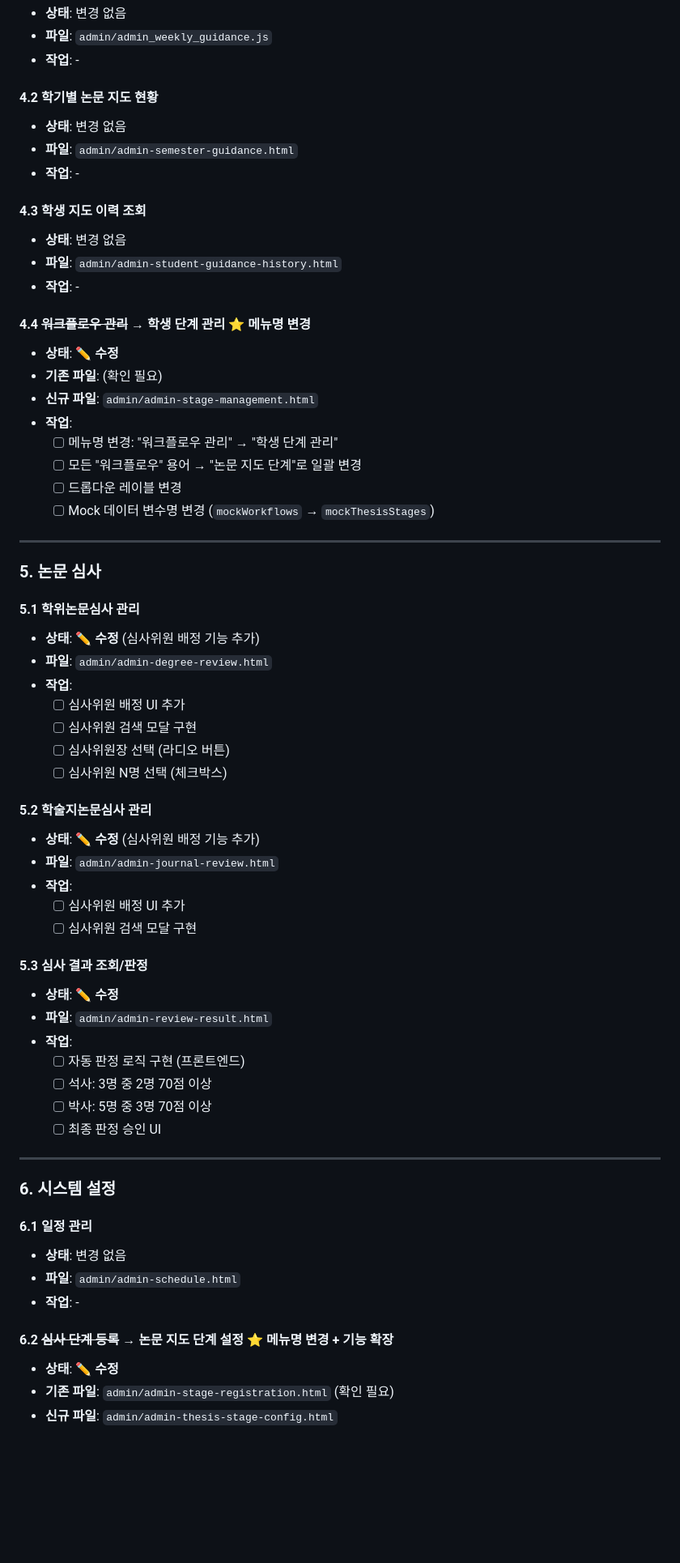
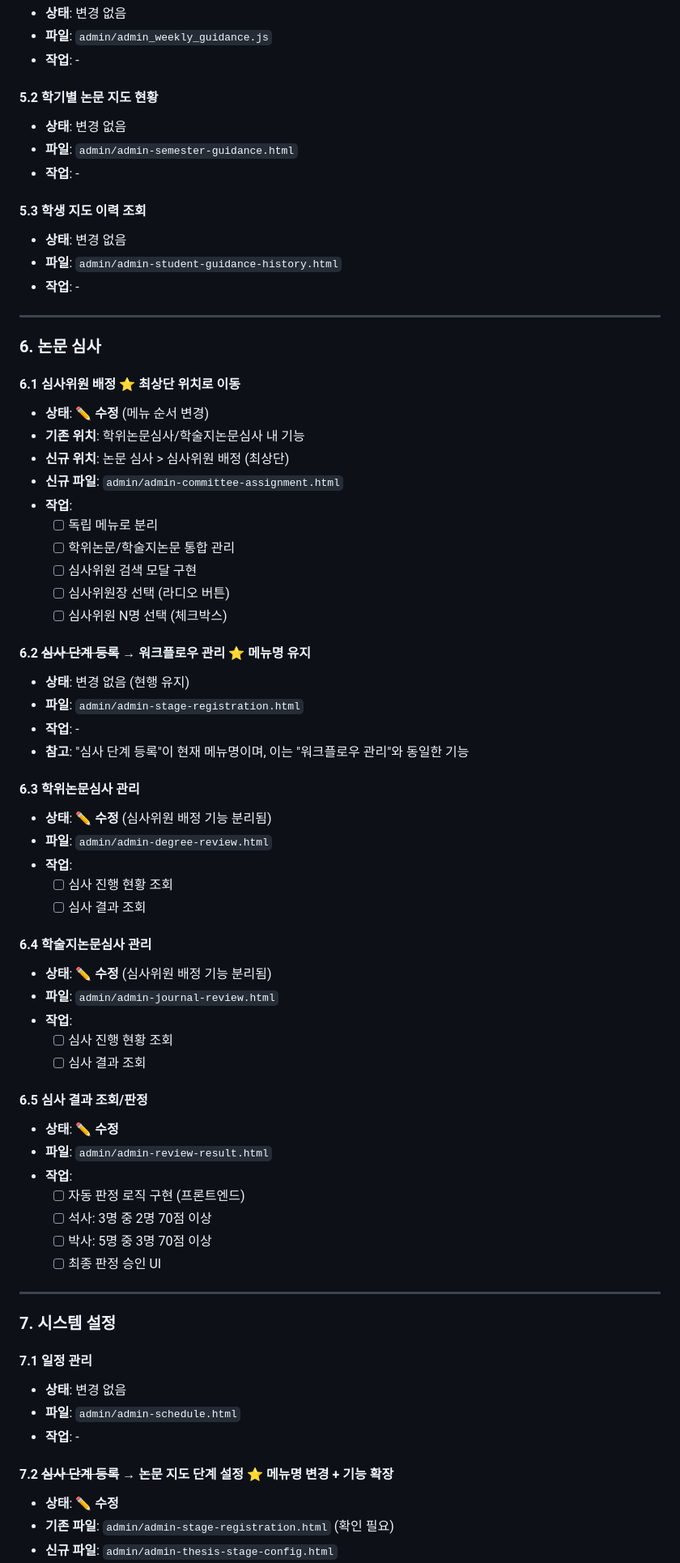
Before and after one commit to lemonsnack-rgb/hycu_new, a Markdown page: docs/menu-structure-changes.md, the part around one of its changes. Shown at 81% size. GitHub-like rendering; blank space fills up the shorter version.

```diff
--- a/docs/menu-structure-changes.md
+++ b/docs/menu-structure-changes.md
@@ -82,46 +191,52 @@
 - **파일**: `admin/admin_weekly_guidance.js`
 - **작업**: -
 
-#### 4.2 학기별 논문 지도 현황
+#### 5.2 학기별 논문 지도 현황
 - **상태**: 변경 없음
 - **파일**: `admin/admin-semester-guidance.html`
 - **작업**: -
 
-#### 4.3 학생 지도 이력 조회
+#### 5.3 학생 지도 이력 조회
 - **상태**: 변경 없음
 - **파일**: `admin/admin-student-guidance-history.html`
 - **작업**: -
 
-#### 4.4 ~~워크플로우 관리~~ → **학생 단계 관리** ⭐ **메뉴명 변경**
-- **상태**: ✏️ **수정**
-- **기존 파일**: (확인 필요)
-- **신규 파일**: `admin/admin-stage-management.html`
-- **작업**:
-  - [ ] 메뉴명 변경: "워크플로우 관리" → "학생 단계 관리"
-  - [ ] 모든 "워크플로우" 용어 → "논문 지도 단계"로 일괄 변경
-  - [ ] 드롭다운 레이블 변경
-  - [ ] Mock 데이터 변수명 변경 (`mockWorkflows` → `mockThesisStages`)
-
 ---
 
-### 5. 논문 심사
-#### 5.1 학위논문심사 관리
-- **상태**: ✏️ **수정** (심사위원 배정 기능 추가)
-- **파일**: `admin/admin-degree-review.html`
+### 6. 논문 심사
+#### 6.1 **심사위원 배정** ⭐ **최상단 위치로 이동**
+- **상태**: ✏️ **수정** (메뉴 순서 변경)
+- **기존 위치**: 학위논문심사/학술지논문심사 내 기능
+- **신규 위치**: 논문 심사 > 심사위원 배정 (최상단)
+- **신규 파일**: `admin/admin-committee-assignment.html`
 - **작업**:
-  - [ ] 심사위원 배정 UI 추가
+  - [ ] 독립 메뉴로 분리
+  - [ ] 학위논문/학술지논문 통합 관리
   - [ ] 심사위원 검색 모달 구현
   - [ ] 심사위원장 선택 (라디오 버튼)
   - [ ] 심사위원 N명 선택 (체크박스)
 
-#### 5.2 학술지논문심사 관리
-- **상태**: ✏️ **수정** (심사위원 배정 기능 추가)
+#### 6.2 ~~심사 단계 등록~~ → **워크플로우 관리** ⭐ **메뉴명 유지**
+- **상태**: 변경 없음 (현행 유지)
+- **파일**: `admin/admin-stage-registration.html`
+- **작업**: -
+- **참고**: "심사 단계 등록"이 현재 메뉴명이며, 이는 "워크플로우 관리"와 동일한 기능
+
+#### 6.3 학위논문심사 관리
+- **상태**: ✏️ **수정** (심사위원 배정 기능 분리됨)
+- **파일**: `admin/admin-degree-review.html`
+- **작업**:
+  - [ ] 심사 진행 현황 조회
+  - [ ] 심사 결과 조회
+
+#### 6.4 학술지논문심사 관리
+- **상태**: ✏️ **수정** (심사위원 배정 기능 분리됨)
 - **파일**: `admin/admin-journal-review.html`
 - **작업**:
-  - [ ] 심사위원 배정 UI 추가
-  - [ ] 심사위원 검색 모달 구현
+  - [ ] 심사 진행 현황 조회
+  - [ ] 심사 결과 조회
 
-#### 5.3 심사 결과 조회/판정
+#### 6.5 심사 결과 조회/판정
 - **상태**: ✏️ **수정**
 - **파일**: `admin/admin-review-result.html`
 - **작업**:
@@ -132,13 +247,13 @@
 
 ---
 
-### 6. 시스템 설정
-#### 6.1 일정 관리
+### 7. 시스템 설정
+#### 7.1 일정 관리
 - **상태**: 변경 없음
 - **파일**: `admin/admin-schedule.html`
 - **작업**: -
 
-#### 6.2 ~~심사 단계 등록~~ → **논문 지도 단계 설정** ⭐ **메뉴명 변경 + 기능 확장**
+#### 7.2 ~~심사 단계 등록~~ → **논문 지도 단계 설정** ⭐ **메뉴명 변경 + 기능 확장**
 - **상태**: ✏️ **수정**
 - **기존 파일**: `admin/admin-stage-registration.html` (확인 필요)
 - **신규 파일**: `admin/admin-thesis-stage-config.html`
```
Also changed, not shown: other parts of docs/menu-structure-changes.md (+139 -22 lines), docs/current-menu-structure.md (+12 -3 lines).
